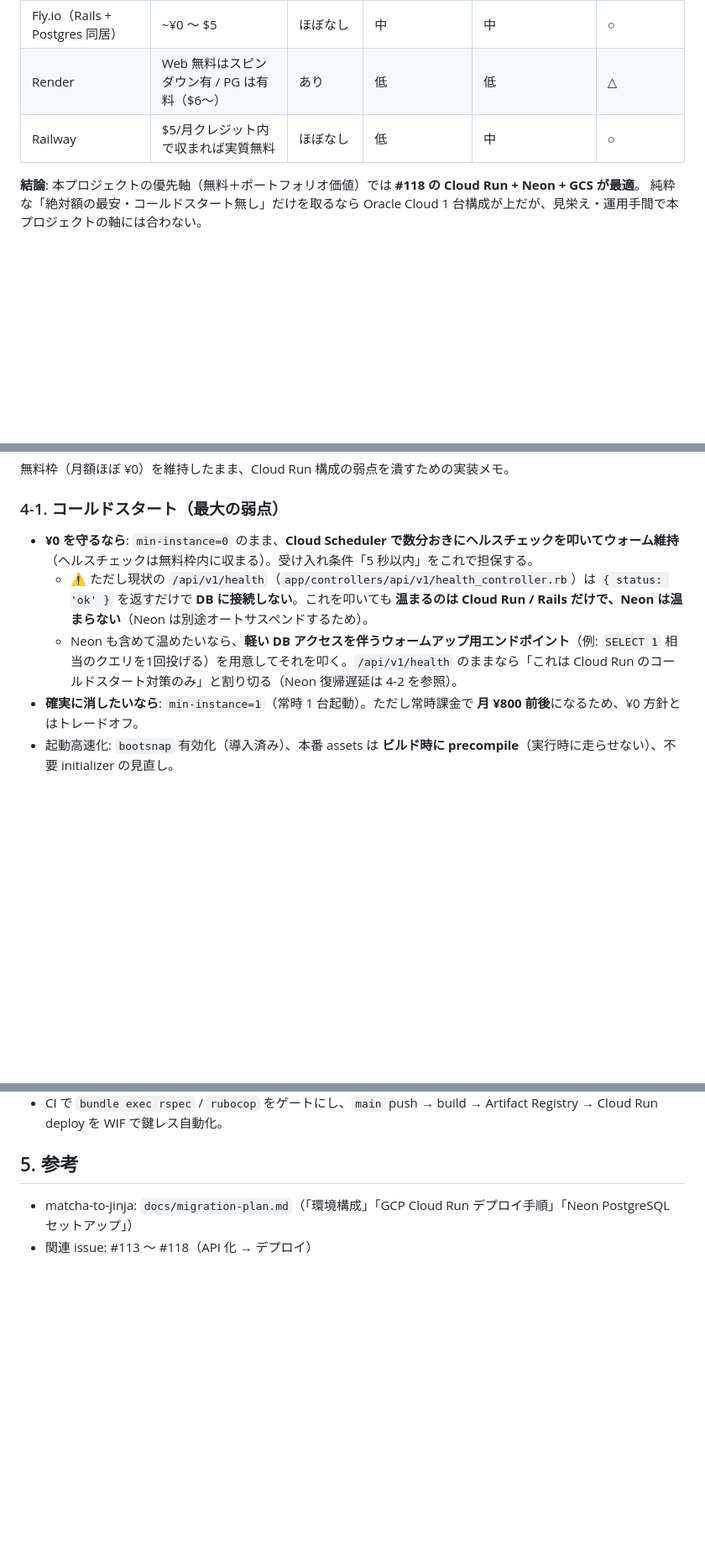
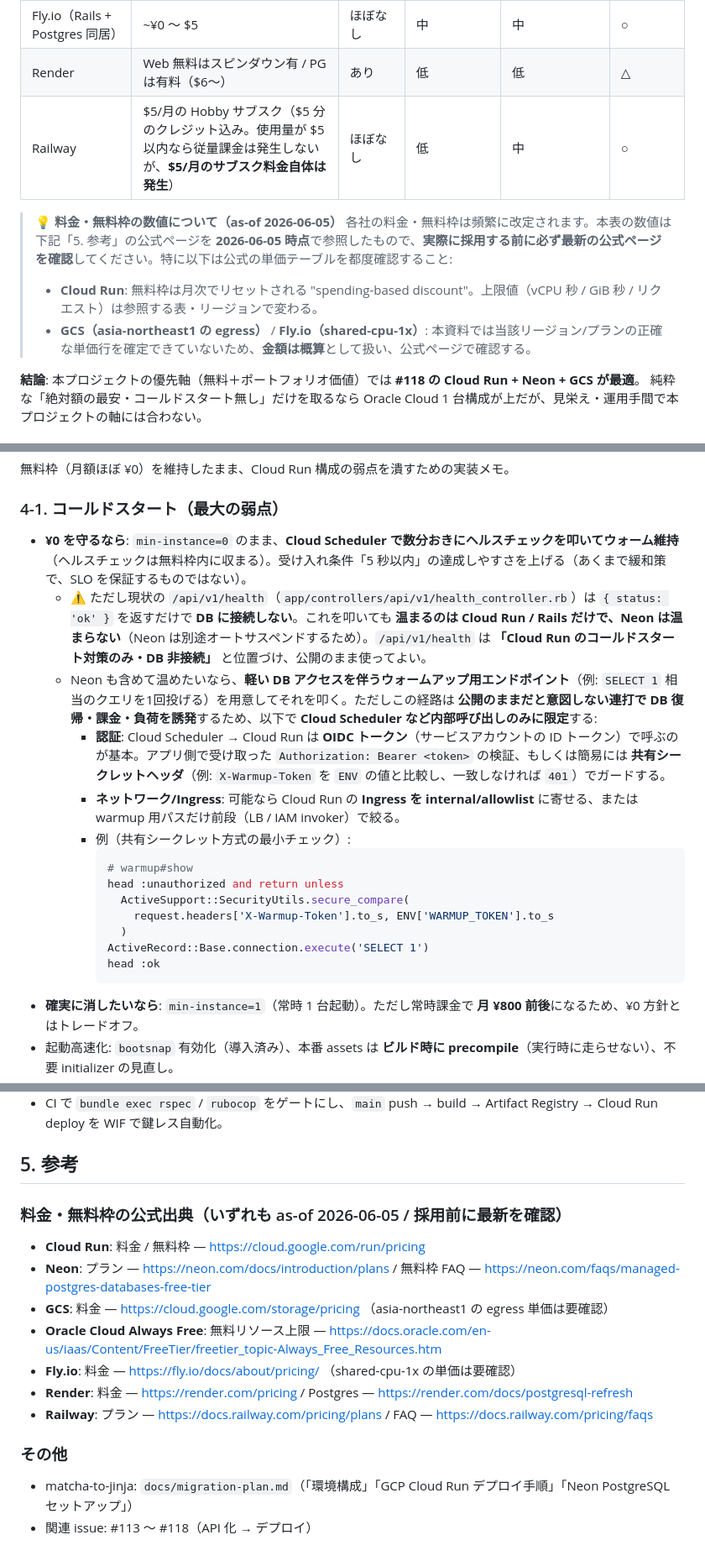
Before and after one commit to hiiragi17/greentea_temple, a Markdown page: docs/infra/deploy-cost-comparison.md, 3 parts joined by grey strips. Shown at 84% size. Drawn GitHub-style; blank space fills up the shorter version.

Commit message:
docs: CodeRabbitレビュー反映(表現の緩和・ウォームアップ認可・料金出典)
- 「5秒以内を担保」を緩和表現(達成しやすさを上げる/SLO保証ではない)へ
- DBウォームアップ用エンドポイントの公開範囲/認可(OIDC・共有シークレット・Ingress制限)と最小チェック例を追記
- 料金表に as-of 日付と公式Pricing/FAQリンクを併記、「実質無料」等を条件付き表現へ修正

https://claude.ai/code/session_019aa7xYUrxp8qqVMLw1JQLn

````diff
--- a/docs/infra/deploy-cost-comparison.md
+++ b/docs/infra/deploy-cost-comparison.md
@@ -25,7 +25,12 @@
 | Oracle Cloud Always Free（1 VM 全部入り） | **¥0**（恒久無料・上限内） | **なし** | 高（自前で全管理） | 中 | ○（金額最強だが見栄え弱め） |
 | Fly.io（Rails + Postgres 同居） | ~¥0 〜 $5 | ほぼなし | 中 | 中 | ○ |
 | Render | Web 無料はスピンダウン有 / PG は有料（$6〜） | あり | 低 | 低 | △ |
-| Railway | $5/月クレジット内で収まれば実質無料 | ほぼなし | 低 | 中 | ○ |
+| Railway | $5/月の Hobby サブスク（$5 分のクレジット込み。使用量が $5 以内なら従量課金は発生しないが、**$5/月のサブスク料金自体は発生**） | ほぼなし | 低 | 中 | ○ |
+
+> 💡 **料金・無料枠の数値について（as-of 2026-06-05）**
+> 各社の料金・無料枠は頻繁に改定されます。本表の数値は下記「5. 参考」の公式ページを **2026-06-05 時点**で参照したもので、**実際に採用する前に必ず最新の公式ページを確認**してください。特に以下は公式の単価テーブルを都度確認すること:
+> - **Cloud Run**: 無料枠は月次でリセットされる "spending-based discount"。上限値（vCPU 秒 / GiB 秒 / リクエスト）は参照する表・リージョンで変わる。
+> - **GCS（asia-northeast1 の egress）** / **Fly.io（shared-cpu-1x）**: 本資料では当該リージョン/プランの正確な単価行を確定できていないため、**金額は概算**として扱い、公式ページで確認する。
 
 **結論**: 本プロジェクトの優先軸（無料＋ポートフォリオ価値）では **#118 の Cloud Run + Neon + GCS が最適**。
 純粋な「絶対額の最安・コールドスタート無し」だけを取るなら Oracle Cloud 1 台構成が上だが、見栄え・運用手間で本プロジェクトの軸には合わない。
@@ -112,9 +117,21 @@
 
 ### 4-1. コールドスタート（最大の弱点）
 
-- **¥0 を守るなら**: `min-instance=0` のまま、**Cloud Scheduler で数分おきにヘルスチェックを叩いてウォーム維持**（ヘルスチェックは無料枠内に収まる）。受け入れ条件「5 秒以内」をこれで担保する。
-  - ⚠️ ただし現状の `/api/v1/health`（`app/controllers/api/v1/health_controller.rb`）は `{ status: 'ok' }` を返すだけで **DB に接続しない**。これを叩いても **温まるのは Cloud Run / Rails だけで、Neon は温まらない**（Neon は別途オートサスペンドするため）。
-  - Neon も含めて温めたいなら、**軽い DB アクセスを伴うウォームアップ用エンドポイント**（例: `SELECT 1` 相当のクエリを1回投げる）を用意してそれを叩く。`/api/v1/health` のままなら「これは Cloud Run のコールドスタート対策のみ」と割り切る（Neon 復帰遅延は 4-2 を参照）。
+- **¥0 を守るなら**: `min-instance=0` のまま、**Cloud Scheduler で数分おきにヘルスチェックを叩いてウォーム維持**（ヘルスチェックは無料枠内に収まる）。受け入れ条件「5 秒以内」の達成しやすさを上げる（あくまで緩和策で、SLO を保証するものではない）。
+  - ⚠️ ただし現状の `/api/v1/health`（`app/controllers/api/v1/health_controller.rb`）は `{ status: 'ok' }` を返すだけで **DB に接続しない**。これを叩いても **温まるのは Cloud Run / Rails だけで、Neon は温まらない**（Neon は別途オートサスペンドするため）。`/api/v1/health` は **「Cloud Run のコールドスタート対策のみ・DB 非接続」** と位置づけ、公開のまま使ってよい。
+  - Neon も含めて温めたいなら、**軽い DB アクセスを伴うウォームアップ用エンドポイント**（例: `SELECT 1` 相当のクエリを1回投げる）を用意してそれを叩く。ただしこの経路は **公開のままだと意図しない連打で DB 復帰・課金・負荷を誘発**するため、以下で **Cloud Scheduler など内部呼び出しのみに限定**する:
+    - **認証**: Cloud Scheduler → Cloud Run は **OIDC トークン**（サービスアカウントの ID トークン）で呼ぶのが基本。アプリ側で受け取った `Authorization: Bearer <token>` の検証、もしくは簡易には **共有シークレットヘッダ**（例: `X-Warmup-Token` を `ENV` の値と比較し、一致しなければ `401`）でガードする。
+    - **ネットワーク/Ingress**: 可能なら Cloud Run の **Ingress を internal/allowlist** に寄せる、または warmup 用パスだけ前段（LB / IAM invoker）で絞る。
+    - 例（共有シークレット方式の最小チェック）:
+      ```ruby
+      # warmup#show
+      head :unauthorized and return unless
+        ActiveSupport::SecurityUtils.secure_compare(
+          request.headers['X-Warmup-Token'].to_s, ENV['WARMUP_TOKEN'].to_s
+        )
+      ActiveRecord::Base.connection.execute('SELECT 1')
+      head :ok
+      ```
 - **確実に消したいなら**: `min-instance=1`（常時 1 台起動）。ただし常時課金で **月 ¥800 前後**になるため、¥0 方針とはトレードオフ。
 - 起動高速化: `bootsnap` 有効化（導入済み）、本番 assets は **ビルド時に precompile**（実行時に走らせない）、不要 initializer の見直し。
 - `config/puma.rb` の `WEB_CONCURRENCY` / スレッド数を Cloud Run の CPU1 / 512Mi に合わせて控えめに。
@@ -146,5 +163,17 @@
 
 ## 5. 参考
 
+### 料金・無料枠の公式出典（いずれも as-of 2026-06-05 / 採用前に最新を確認）
+
+- **Cloud Run**: 料金 / 無料枠 — https://cloud.google.com/run/pricing
+- **Neon**: プラン — https://neon.com/docs/introduction/plans / 無料枠 FAQ — https://neon.com/faqs/managed-postgres-databases-free-tier
+- **GCS**: 料金 — https://cloud.google.com/storage/pricing （asia-northeast1 の egress 単価は要確認）
+- **Oracle Cloud Always Free**: 無料リソース上限 — https://docs.oracle.com/en-us/iaas/Content/FreeTier/freetier_topic-Always_Free_Resources.htm
+- **Fly.io**: 料金 — https://fly.io/docs/about/pricing/ （shared-cpu-1x の単価は要確認）
+- **Render**: 料金 — https://render.com/pricing / Postgres — https://render.com/docs/postgresql-refresh
+- **Railway**: プラン — https://docs.railway.com/pricing/plans / FAQ — https://docs.railway.com/pricing/faqs
+
+### その他
+
 - matcha-to-jinja: `docs/migration-plan.md`（「環境構成」「GCP Cloud Run デプロイ手順」「Neon PostgreSQL セットアップ」）
 - 関連 issue: #113 〜 #118（API 化 → デプロイ）
````
